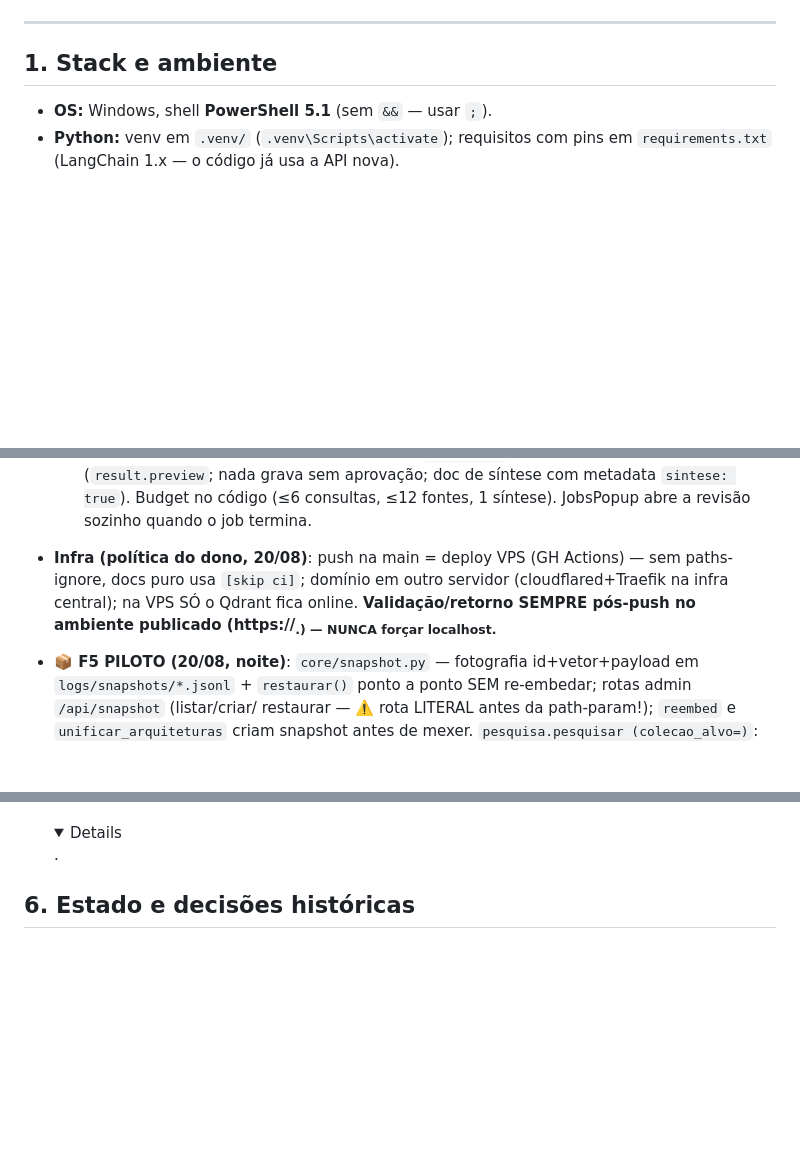
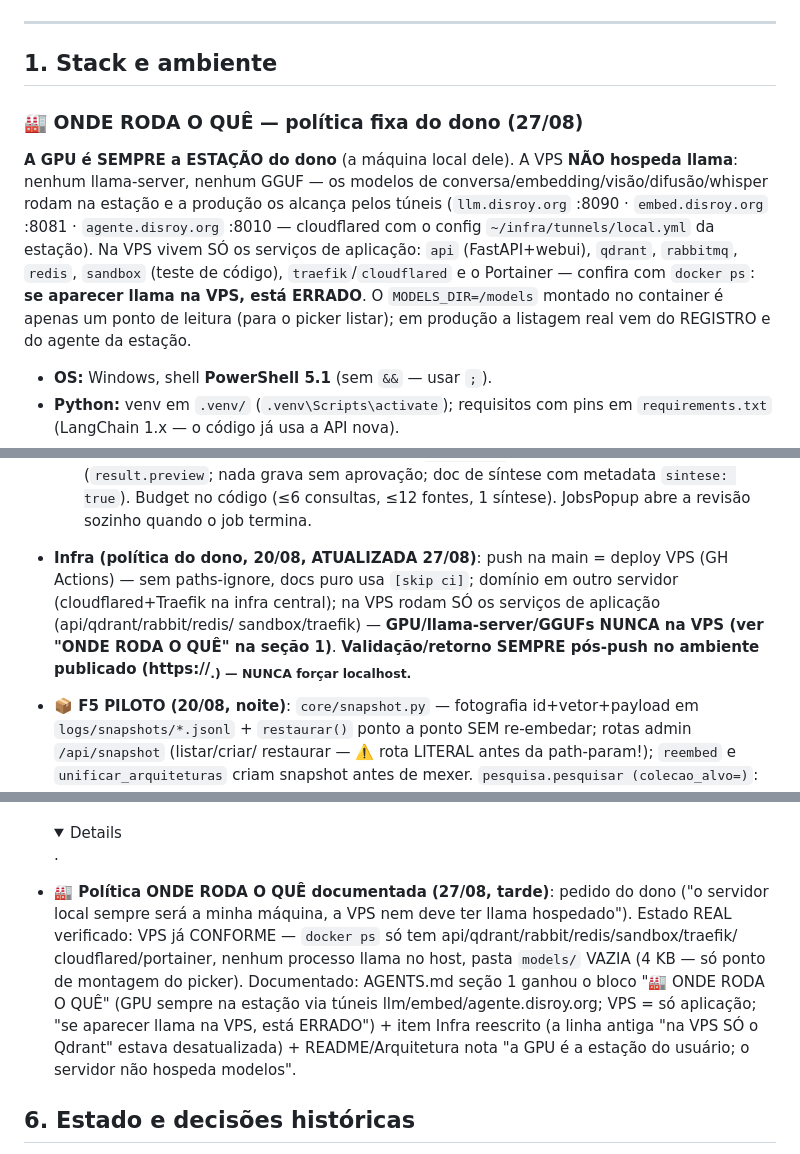
Before and after one commit to rodneysilva/rag-llama, a Markdown page: AGENTS.md, 3 parts joined by grey strips. Drawn GitHub-style; folded sections open; blank space fills up the shorter version.

Commit message:
docs: politica ONDE RODA O QUÊ (GPU/llama SEMPRE na estacao do dono via tuneis; VPS sem llama — so api/qdrant/rabbit/redis/sandbox/traefik; verificado docker ps conforme; linha antiga 'so Qdrant' atualizada) + README nota de arquitetura [skip ci]

```diff
--- a/AGENTS.md
+++ b/AGENTS.md
@@ -68,6 +68,21 @@ tarefa com trabalho não versionado.
 ---
 
 ## 1. Stack e ambiente
+
+### 🏭 ONDE RODA O QUÊ — política fixa do dono (27/08)
+
+**A GPU é SEMPRE a ESTAÇÃO do dono** (a máquina local dele). A VPS **NÃO
+hospeda llama**: nenhum llama-server, nenhum GGUF — os modelos de
+conversa/embedding/visão/difusão/whisper rodam na estação e a produção os
+alcança pelos túneis (`llm.disroy.org` :8090 · `embed.disroy.org` :8081 ·
+`agente.disroy.org` :8010 — cloudflared com o config
+`~/infra/tunnels/local.yml` da estação). Na VPS vivem SÓ os serviços de
+aplicação: `api` (FastAPI+webui), `qdrant`, `rabbitmq`, `redis`,
+`sandbox` (teste de código), `traefik`/`cloudflared` e o Portainer —
+confira com `docker ps`: **se aparecer llama na VPS, está ERRADO**. O
+`MODELS_DIR=/models` montado no container é apenas um ponto de leitura
+(para o picker listar); em produção a listagem real vem do REGISTRO e do
+agente da estação.
 
 - **OS:** Windows, shell **PowerShell 5.1** (sem `&&` — usar `;`).
 - **Python:** venv em `.venv/` (`.venv\Scripts\activate`); requisitos com pins
@@ -482,11 +497,14 @@ da API**.
   sem aprovação; doc de síntese com metadata `sintese: true`). Budget no
   código (≤6 consultas, ≤12 fontes, 1 síntese). JobsPopup abre a revisão sozinho
   quando o job termina.
-- **Infra (política do dono, 20/08)**: push na main = deploy VPS (GH
-  Actions) — sem paths-ignore, docs puro usa `[skip ci]`; domínio em
-  outro servidor (cloudflared+Traefik na infra central); na VPS SÓ o
-  Qdrant fica online. **Validação/retorno SEMPRE pós-push no ambiente
-  publicado (https://<sub>.<dominio>) — NUNCA forçar localhost.**
+- **Infra (política do dono, 20/08, ATUALIZADA 27/08)**: push na main =
+  deploy VPS (GH Actions) — sem paths-ignore, docs puro usa `[skip ci]`;
+  domínio em outro servidor (cloudflared+Traefik na infra central); na
+  VPS rodam SÓ os serviços de aplicação (api/qdrant/rabbit/redis/
+  sandbox/traefik) — **GPU/llama-server/GGUFs NUNCA na VPS (ver "ONDE
+  RODA O QUÊ" na seção 1)**. **Validação/retorno SEMPRE pós-push no
+  ambiente publicado (https://<sub>.<dominio>) — NUNCA forçar
+  localhost.**
 - **📦 F5 PILOTO (20/08, noite)**: `core/snapshot.py` — fotografia
   id+vetor+payload em `logs/snapshots/*.jsonl` + `restaurar()` ponto a
   ponto SEM re-embedar; rotas admin `/api/snapshot` (listar/criar/
@@ -1375,6 +1393,17 @@ da API**.
   isométrico C4-N2 (`docs/arquitetura.svg` — regenerado pelo gerador em
   temp; blocos 3D flat + cartões de legenda + cilindros laranja),
   pilares open source + lista completa em <details>.
+- **🏭 Política ONDE RODA O QUÊ documentada (27/08, tarde)**: pedido do
+  dono ("o servidor local sempre será a minha máquina, a VPS nem deve
+  ter llama hospedado"). Estado REAL verificado: VPS já CONFORME —
+  `docker ps` só tem api/qdrant/rabbit/redis/sandbox/traefik/
+  cloudflared/portainer, nenhum processo llama no host, pasta `models/`
+  VAZIA (4 KB — só ponto de montagem do picker). Documentado: AGENTS.md
+  seção 1 ganhou o bloco "🏭 ONDE RODA O QUÊ" (GPU sempre na estação
+  via túneis llm/embed/agente.disroy.org; VPS = só aplicação; "se
+  aparecer llama na VPS, está ERRADO") + item Infra reescrito (a linha
+  antiga "na VPS SÓ o Qdrant" estava desatualizada) + README/Arquitetura
+  nota "a GPU é a estação do usuário; o servidor não hospeda modelos".
 
 ## 6. Estado e decisões históricas
 
```
Also changed, not shown: README.md (+4 -0 lines).
